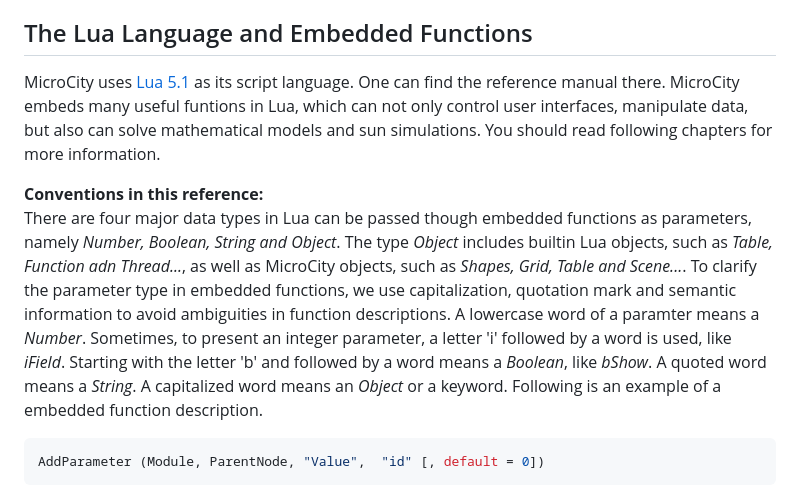
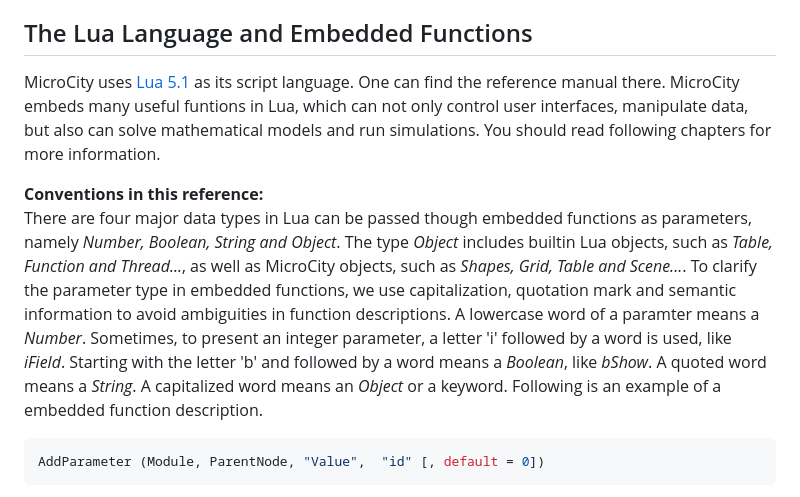
Before and after one commit to microcity/desktop, a Markdown page: doc/4.1_si_overview.md, the part around the change. GitHub-like rendering.

````diff
--- a/doc/4.1_si_overview.md
+++ b/doc/4.1_si_overview.md
@@ -6,10 +6,10 @@ MicroCity uses **Modules** (see [3.7](3.7_modules.md)) to extend its functionali
 **ScriptEditor** is based on [ZeroBrane](https://studio.zerobrane.com/). One can find detailed information there. For debugging, you should keep ![icon](imgs/icon_script_editor.png)**Script Editor** being opened. Then right click the **module** from ![icon](imgs/icon_microcity.png)**MicroCity** and choose **Debug** item in the context menu (see [3.7](3.7_modules.md#loading-closing-and-executing-modules)). The execution can be indicated in the **Code View** of **ScriptEditor**. You can control the execution and watch variables with **Debug Buttons**.
 
 ## The Lua Language and Embedded Functions
-MicroCity uses [Lua 5.1](https://www.lua.org/manual/5.1/) as its script language. One can find the reference manual there. MicroCity embeds many useful funtions in Lua, which can not only control user interfaces, manipulate data, but also can solve mathematical models and sun simulations. You should read following chapters for more information.
+MicroCity uses [Lua 5.1](https://www.lua.org/manual/5.1/) as its script language. One can find the reference manual there. MicroCity embeds many useful funtions in Lua, which can not only control user interfaces, manipulate data, but also can solve mathematical models and run simulations. You should read following chapters for more information.
 
 **Conventions in this reference:**
-There are four major data types in Lua can be passed though embedded functions as parameters, namely *Number, Boolean, String and Object*. The type *Object* includes builtin Lua objects, such as *Table, Function adn Thread...*, as well as MicroCity objects, such as *Shapes, Grid, Table and Scene...*. To clarify the parameter type in embedded functions, we use capitalization, quotation mark and semantic information to avoid ambiguities in function descriptions. A lowercase word of a paramter means a *Number*. Sometimes, to present an integer parameter, a letter 'i' followed by a word is used, like *iField*. Starting with the letter 'b' and followed by a word means a *Boolean*, like *bShow*. A quoted word means a *String*. A capitalized word means an *Object* or a keyword. Following is an example of a embedded function description.
+There are four major data types in Lua can be passed though embedded functions as parameters, namely *Number, Boolean, String and Object*. The type *Object* includes builtin Lua objects, such as *Table, Function and Thread...*, as well as MicroCity objects, such as *Shapes, Grid, Table and Scene...*. To clarify the parameter type in embedded functions, we use capitalization, quotation mark and semantic information to avoid ambiguities in function descriptions. A lowercase word of a paramter means a *Number*. Sometimes, to present an integer parameter, a letter 'i' followed by a word is used, like *iField*. Starting with the letter 'b' and followed by a word means a *Boolean*, like *bShow*. A quoted word means a *String*. A capitalized word means an *Object* or a keyword. Following is an example of a embedded function description.
 ```lua
 AddParameter (Module, ParentNode, "Value",  "id" [, default = 0])
 ```
````
